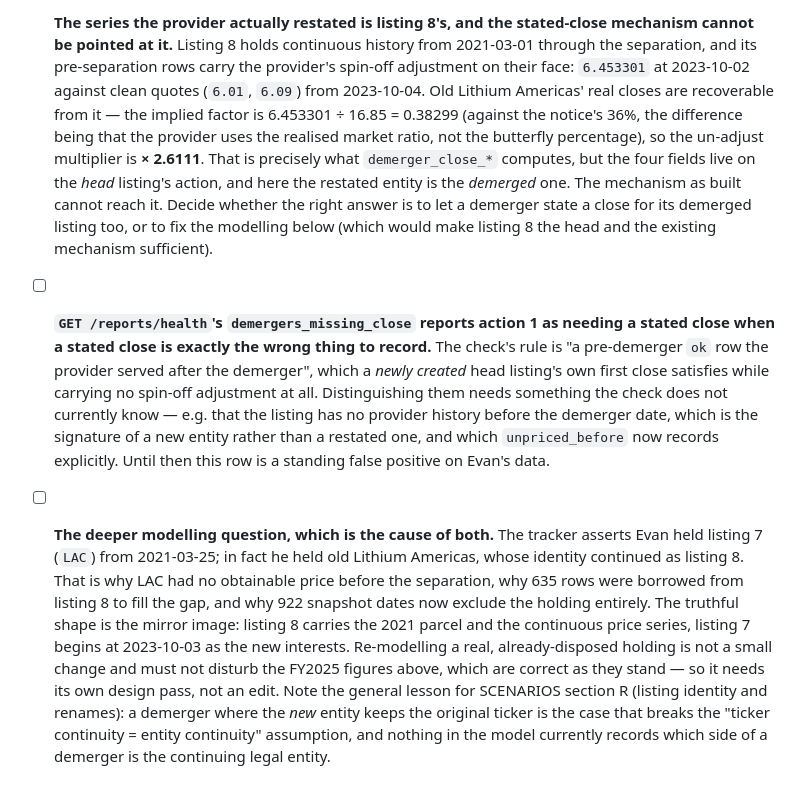
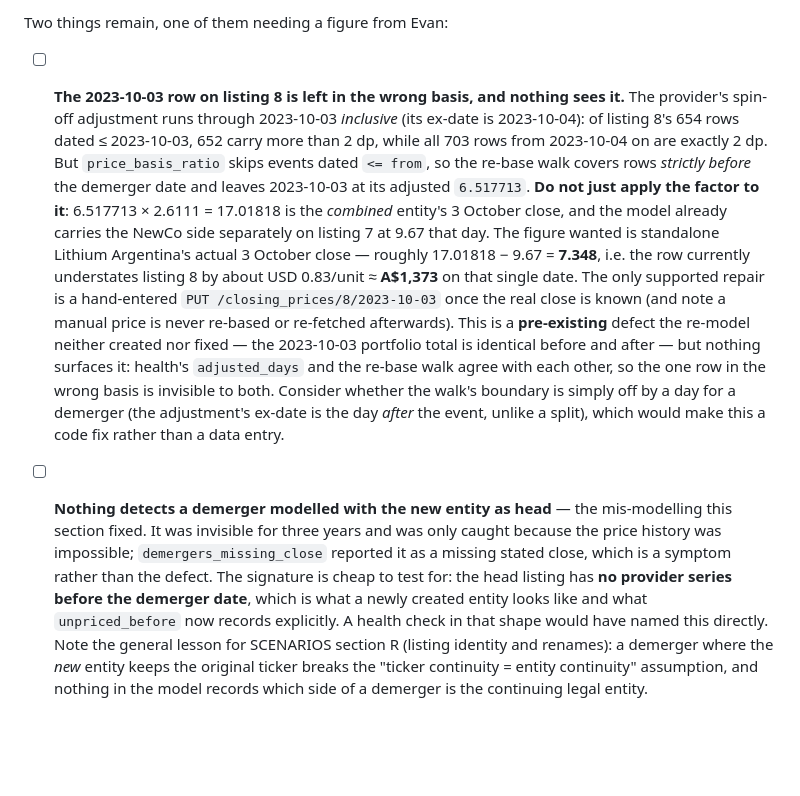
Before and after one commit to evanclarke/share-tracker, a Markdown page: TODO.md, the part around one of its changes. Drawn GitHub-style; blank space fills up the shorter version.

```diff
--- a/TODO.md
+++ b/TODO.md
@@ -84,31 +108,30 @@ What is wrong is the **valuation history**, and two things follow from it:
 
-- [ ] **The series the provider actually restated is listing 8's, and the stated-close mechanism
-  cannot be pointed at it.** Listing 8 holds continuous history from 2021-03-01 through the
-  separation, and its pre-separation rows carry the provider's spin-off adjustment on their face:
-  `6.453301` at 2023-10-02 against clean quotes (`6.01`, `6.09`) from 2023-10-04. Old Lithium
-  Americas' real closes are recoverable from it — the implied factor is 6.453301 ÷ 16.85 = 0.38299
-  (against the notice's 36%, the difference being that the provider uses the realised market ratio,
-  not the butterfly percentage), so the un-adjust multiplier is **× 2.6111**. That is precisely what
-  `demerger_close_*` computes, but the four fields live on the *head* listing's action, and here the
-  restated entity is the *demerged* one. The mechanism as built cannot reach it. Decide whether the
-  right answer is to let a demerger state a close for its demerged listing too, or to fix the
-  modelling below (which would make listing 8 the head and the existing mechanism sufficient).
-- [ ] **`GET /reports/health`'s `demergers_missing_close` reports action 1 as needing a stated close
-  when a stated close is exactly the wrong thing to record.** The check's rule is "a pre-demerger
-  `ok` row the provider served after the demerger", which a *newly created* head listing's own first
-  close satisfies while carrying no spin-off adjustment at all. Distinguishing them needs something
-  the check does not currently know — e.g. that the listing has no provider history before the
-  demerger date, which is the signature of a new entity rather than a restated one, and which
-  `unpriced_before` now records explicitly. Until then this row is a standing false positive on
-  Evan's data.
-- [ ] **The deeper modelling question, which is the cause of both.** The tracker asserts Evan held
-  listing 7 (`LAC`) from 2021-03-25; in fact he held old Lithium Americas, whose identity continued
-  as listing 8. That is why LAC had no obtainable price before the separation, why 635 rows were
-  borrowed from listing 8 to fill the gap, and why 922 snapshot dates now exclude the holding
-  entirely. The truthful shape is the mirror image: listing 8 carries the 2021 parcel and the
-  continuous price series, listing 7 begins at 2023-10-03 as the new interests. Re-modelling a real,
-  already-disposed holding is not a small change and must not disturb the FY2025 figures above, which
-  are correct as they stand — so it needs its own design pass, not an edit. Note the general lesson
-  for SCENARIOS section R (listing identity and renames): a demerger where the *new* entity keeps the
-  original ticker is the case that breaks the "ticker continuity = entity continuity" assumption, and
-  nothing in the model currently records which side of a demerger is the continuing legal entity.
+Two things remain, one of them needing a figure from Evan:
+
+- [ ] **The 2023-10-03 row on listing 8 is left in the wrong basis, and nothing sees it.** The
+  provider's spin-off adjustment runs through 2023-10-03 *inclusive* (its ex-date is 2023-10-04):
+  of listing 8's 654 rows dated ≤ 2023-10-03, 652 carry more than 2 dp, while all 703 rows from
+  2023-10-04 on are exactly 2 dp. But `price_basis_ratio` skips events dated `<= from`, so the
+  re-base walk covers rows *strictly before* the demerger date and leaves 2023-10-03 at its adjusted
+  `6.517713`. **Do not just apply the factor to it**: 6.517713 × 2.6111 = 17.01818 is the *combined*
+  entity's 3 October close, and the model already carries the NewCo side separately on listing 7 at
+  9.67 that day. The figure wanted is standalone Lithium Argentina's actual 3 October close —
+  roughly 17.01818 − 9.67 = **7.348**, i.e. the row currently understates listing 8 by about
+  USD 0.83/unit ≈ **A$1,373** on that single date. The only supported repair is a hand-entered
+  `PUT /closing_prices/8/2023-10-03` once the real close is known (and note a manual price is never
+  re-based or re-fetched afterwards). This is a **pre-existing** defect the re-model neither created
+  nor fixed — the 2023-10-03 portfolio total is identical before and after — but nothing surfaces it:
+  health's `adjusted_days` and the re-base walk agree with each other, so the one row in the wrong
+  basis is invisible to both. Consider whether the walk's boundary is simply off by a day for a
+  demerger (the adjustment's ex-date is the day *after* the event, unlike a split), which would make
+  this a code fix rather than a data entry.
+- [ ] **Nothing detects a demerger modelled with the new entity as head** — the mis-modelling this
+  section fixed. It was invisible for three years and was only caught because the price history was
+  impossible; `demergers_missing_close` reported it as a missing stated close, which is a symptom
+  rather than the defect. The signature is cheap to test for: the head listing has **no provider
+  series before the demerger date**, which is what a newly created entity looks like and what
+  `unpriced_before` now records explicitly. A health check in that shape would have named this
+  directly. Note the general lesson for SCENARIOS section R (listing identity and renames): a
+  demerger where the *new* entity keeps the original ticker breaks the "ticker continuity = entity
+  continuity" assumption, and nothing in the model records which side of a demerger is the continuing
+  legal entity.
```
Also changed, not shown: other parts of TODO.md (+54 -30 lines).
